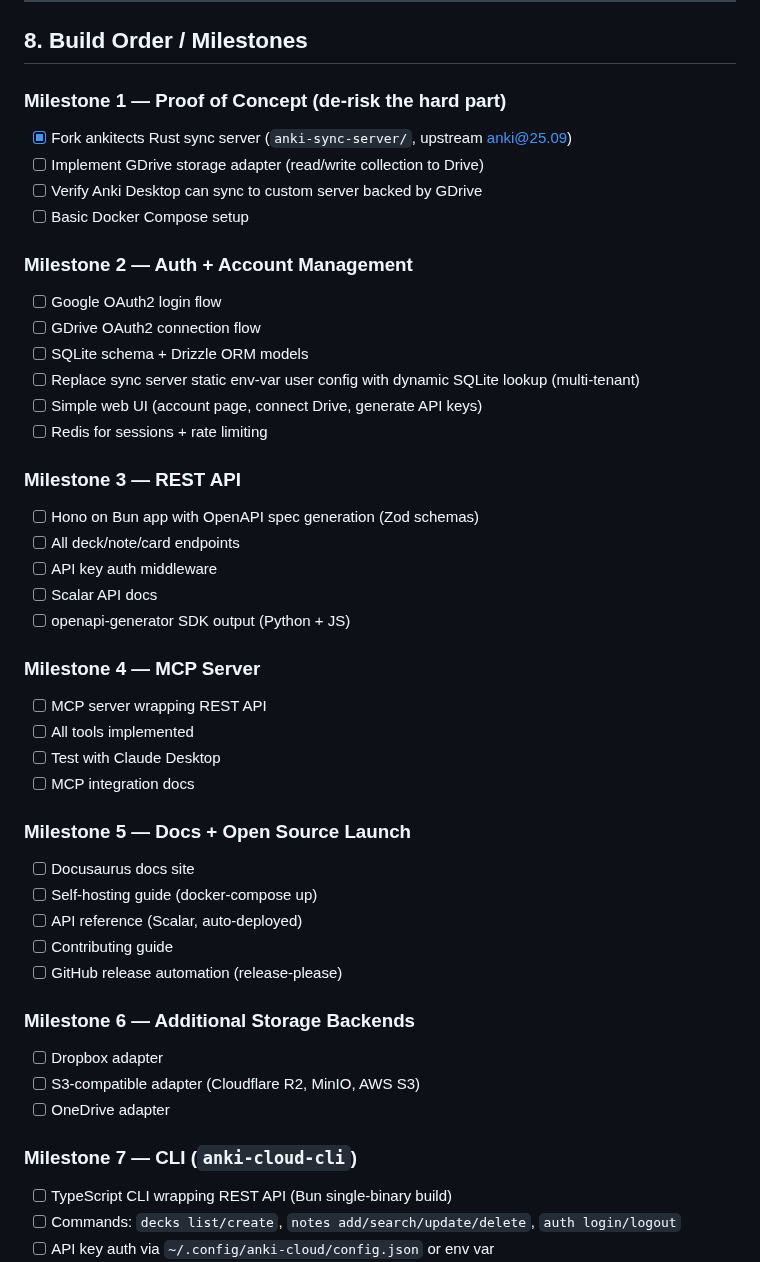
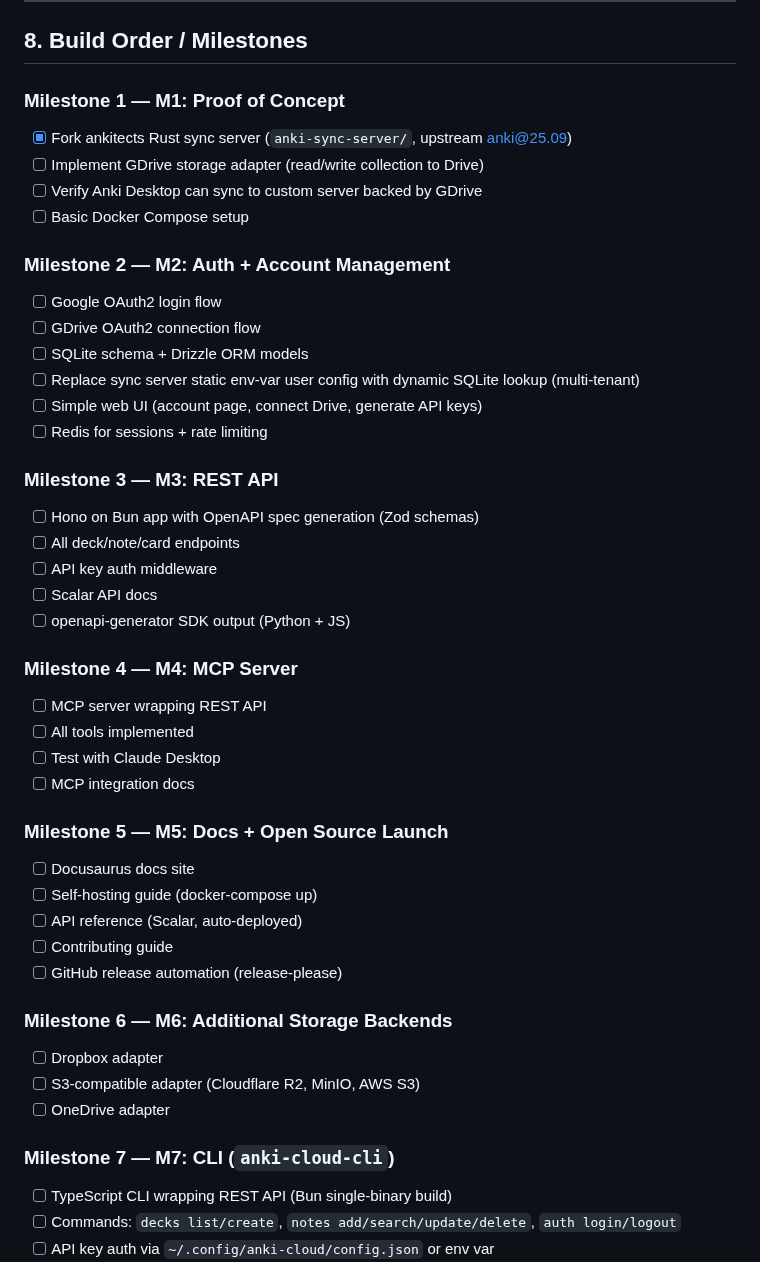
Before and after one commit to danielpmichalski/anki-cloud, a Markdown page: CLAUDE.md, the part around the change. Rendered like a GitHub page.

Commit message:
docs: standardize milestone section headers with concise labels in CLAUDE.md

```diff
--- a/CLAUDE.md
+++ b/CLAUDE.md
@@ -383,14 +383,14 @@ The MCP server exposes these tools to LLMs:
 
 ## 8. Build Order / Milestones
 
-### Milestone 1 — Proof of Concept (de-risk the hard part)
+### Milestone 1 — M1: Proof of Concept
 
 - [x] Fork ankitects Rust sync server (`anki-sync-server/`, upstream anki@25.09)
 - [ ] Implement GDrive storage adapter (read/write collection to Drive)
 - [ ] Verify Anki Desktop can sync to custom server backed by GDrive
 - [ ] Basic Docker Compose setup
 
-### Milestone 2 — Auth + Account Management
+### Milestone 2 — M2: Auth + Account Management
 
 - [ ] Google OAuth2 login flow
 - [ ] GDrive OAuth2 connection flow
@@ -399,7 +399,7 @@ The MCP server exposes these tools to LLMs:
 - [ ] Simple web UI (account page, connect Drive, generate API keys)
 - [ ] Redis for sessions + rate limiting
 
-### Milestone 3 — REST API
+### Milestone 3 — M3: REST API
 
 - [ ] Hono on Bun app with OpenAPI spec generation (Zod schemas)
 - [ ] All deck/note/card endpoints
@@ -407,14 +407,14 @@ The MCP server exposes these tools to LLMs:
 - [ ] Scalar API docs
 - [ ] openapi-generator SDK output (Python + JS)
 
-### Milestone 4 — MCP Server
+### Milestone 4 — M4: MCP Server
 
 - [ ] MCP server wrapping REST API
 - [ ] All tools implemented
 - [ ] Test with Claude Desktop
 - [ ] MCP integration docs
 
-### Milestone 5 — Docs + Open Source Launch
+### Milestone 5 — M5: Docs + Open Source Launch
 
 - [ ] Docusaurus docs site
 - [ ] Self-hosting guide (docker-compose up)
@@ -422,13 +422,13 @@ The MCP server exposes these tools to LLMs:
 - [ ] Contributing guide
 - [ ] GitHub release automation (release-please)
 
-### Milestone 6 — Additional Storage Backends
+### Milestone 6 — M6: Additional Storage Backends
 
 - [ ] Dropbox adapter
 - [ ] S3-compatible adapter (Cloudflare R2, MinIO, AWS S3)
 - [ ] OneDrive adapter
 
-### Milestone 7 — CLI (`anki-cloud-cli`)
+### Milestone 7 — M7: CLI (`anki-cloud-cli`)
 
 - [ ] TypeScript CLI wrapping REST API (Bun single-binary build)
 - [ ] Commands: `decks list/create`, `notes add/search/update/delete`, `auth login/logout`
```
